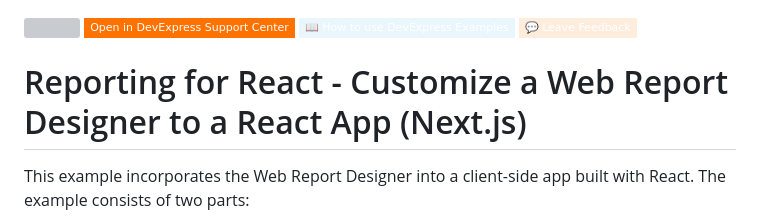
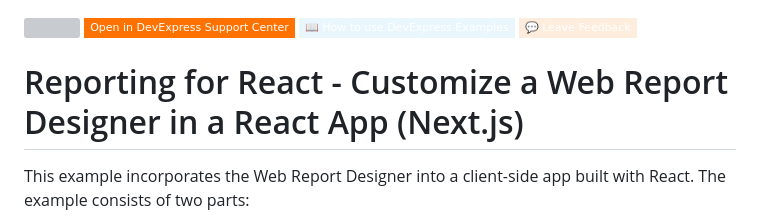
Before and after one commit to DevExpress-Examples/reporting-react-end-user-designer-customizations, a Markdown page: Readme.md, the part around the change. GitHub-like rendering; badges without logos; grey boxes are pictures that could not be loaded.

```diff
--- a/Readme.md
+++ b/Readme.md
@@ -4,7 +4,7 @@
 [![](https://img.shields.io/badge/📖_How_to_use_DevExpress_Examples-e9f6fc?style=flat-square)](https://docs.devexpress.com/GeneralInformation/403183)
 [![](https://img.shields.io/badge/💬_Leave_Feedback-feecdd?style=flat-square)](#does-this-example-address-your-development-requirementsobjectives)
 <!-- default badges end -->
-# Reporting for React - Customize a Web Report Designer to a React App (Next.js)
+# Reporting for React - Customize a Web Report Designer in a React App (Next.js)
 
 This example incorporates the Web Report Designer into a client-side app built with React. The example consists of two parts:
 
```
